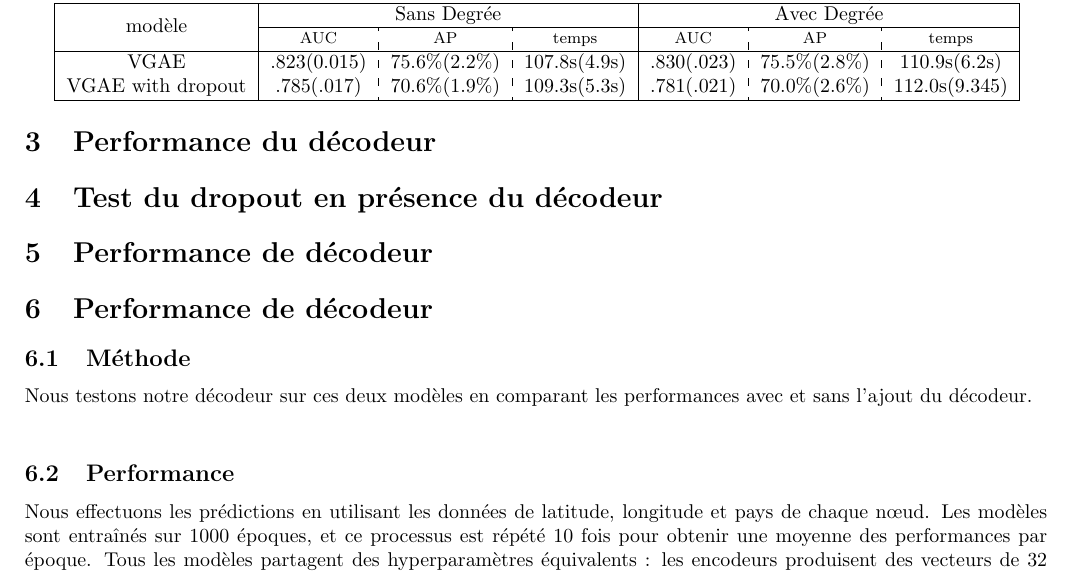
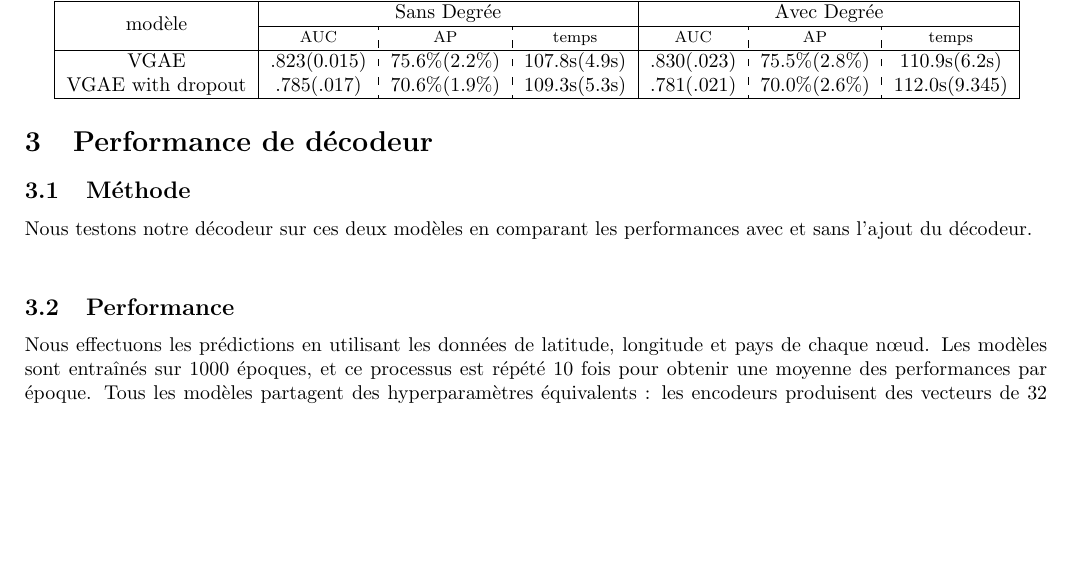
Before and after one commit to ajreckof/biml-gnn-projet, a LaTeX document (rapport/rapport.tex): part of page 2 of 5, cut so that both start at the same text, the shorter picture padded with empty space. Compiled offline with pdfLaTeX.

Commit message:
petit push

```diff
--- a/rapport/rapport.tex
+++ b/rapport/rapport.tex
@@ -89,12 +89,6 @@ Ce processus a été répété 60 fois pour obtenir des statistiques sur l'appre
       \caption{AUC ROC au cours de l'apprentissage\\ sans l'information de degrée}
     \end{subfigure}
 \end{figure}
-\section{Performance du décodeur}
-
-\section{Test du dropout en présence du décodeur}
-
-\section{Performance de décodeur}
-
 
 \section{Performance de décodeur}
 \subsection{Méthode}
```
Also changed, not shown: rapport/rapport.pdf.
